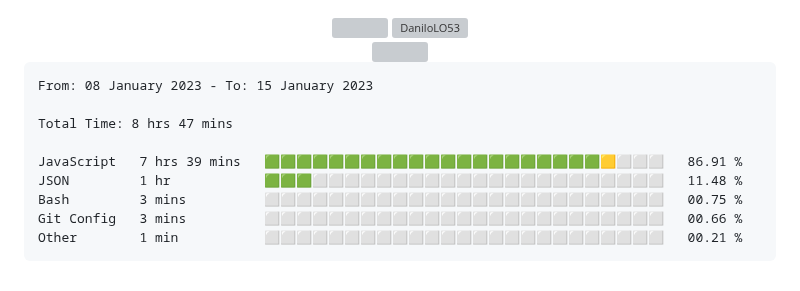
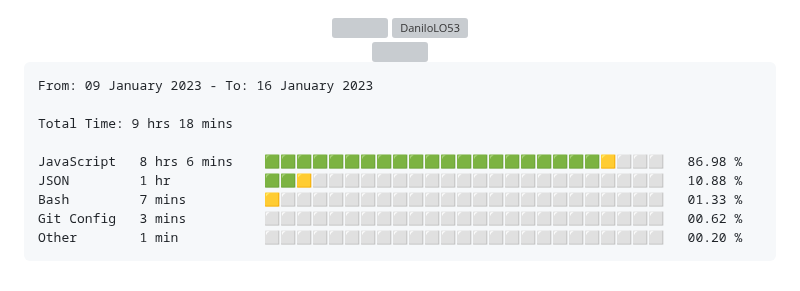
Before and after one commit to DaniloLO53/DaniloLO53, a Markdown page: README.md, the part around the change. Rendered like a GitHub page; grey boxes are pictures that could not be loaded.

Commit message:
Updated waka-readme graph with new metrics

````diff
--- a/README.md
+++ b/README.md
@@ -89,15 +89,15 @@
 <!--START_SECTION:waka-->
 
 ```text
-From: 08 January 2023 - To: 15 January 2023
+From: 09 January 2023 - To: 16 January 2023
 
-Total Time: 8 hrs 47 mins
+Total Time: 9 hrs 18 mins
 
-JavaScript   7 hrs 39 mins   🟩🟩🟩🟩🟩🟩🟩🟩🟩🟩🟩🟩🟩🟩🟩🟩🟩🟩🟩🟩🟩🟨⬜⬜⬜   86.91 %
-JSON         1 hr            🟩🟩🟩⬜⬜⬜⬜⬜⬜⬜⬜⬜⬜⬜⬜⬜⬜⬜⬜⬜⬜⬜⬜⬜⬜   11.48 %
-Bash         3 mins          ⬜⬜⬜⬜⬜⬜⬜⬜⬜⬜⬜⬜⬜⬜⬜⬜⬜⬜⬜⬜⬜⬜⬜⬜⬜   00.75 %
-Git Config   3 mins          ⬜⬜⬜⬜⬜⬜⬜⬜⬜⬜⬜⬜⬜⬜⬜⬜⬜⬜⬜⬜⬜⬜⬜⬜⬜   00.66 %
-Other        1 min           ⬜⬜⬜⬜⬜⬜⬜⬜⬜⬜⬜⬜⬜⬜⬜⬜⬜⬜⬜⬜⬜⬜⬜⬜⬜   00.21 %
+JavaScript   8 hrs 6 mins    🟩🟩🟩🟩🟩🟩🟩🟩🟩🟩🟩🟩🟩🟩🟩🟩🟩🟩🟩🟩🟩🟨⬜⬜⬜   86.98 %
+JSON         1 hr            🟩🟩🟨⬜⬜⬜⬜⬜⬜⬜⬜⬜⬜⬜⬜⬜⬜⬜⬜⬜⬜⬜⬜⬜⬜   10.88 %
+Bash         7 mins          🟨⬜⬜⬜⬜⬜⬜⬜⬜⬜⬜⬜⬜⬜⬜⬜⬜⬜⬜⬜⬜⬜⬜⬜⬜   01.33 %
+Git Config   3 mins          ⬜⬜⬜⬜⬜⬜⬜⬜⬜⬜⬜⬜⬜⬜⬜⬜⬜⬜⬜⬜⬜⬜⬜⬜⬜   00.62 %
+Other        1 min           ⬜⬜⬜⬜⬜⬜⬜⬜⬜⬜⬜⬜⬜⬜⬜⬜⬜⬜⬜⬜⬜⬜⬜⬜⬜   00.20 %
 ```
 
 <!--END_SECTION:waka-->
````
